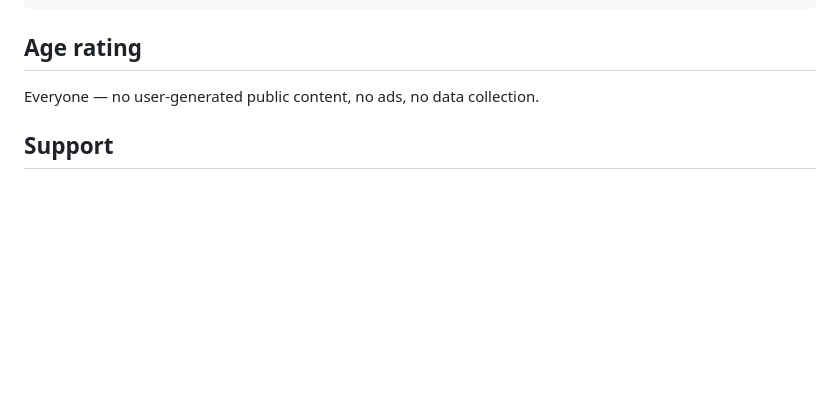
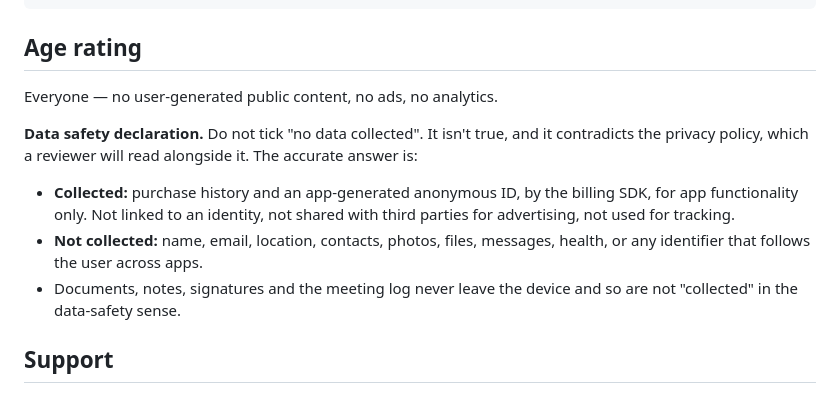
Before and after one commit to Amritha902/twofold, a Markdown page: docs/store/LISTING.md, the part around the change. Drawn GitHub-style; blank space fills up the shorter version.

Commit message:
Correct the data-safety declaration in the listing
The listing said "no data collection" while the privacy policy — written
minutes earlier and correctly — says RevenueCat receives an anonymous ID
and purchase receipt. A reviewer reads those two documents side by side,
and a contradiction between them is worse than either answer alone.

LISTING.md now spells out the accurate declaration: purchase history and
an app-generated anonymous ID, for app functionality, not linked to an
identity and not used for tracking; everything else genuinely not
collected; on-device content not "collected" in the data-safety sense at
all.

Co-Authored-By: Claude Opus 5 <noreply@anthropic.com>

```diff
--- a/docs/store/LISTING.md
+++ b/docs/store/LISTING.md
@@ -64,7 +64,18 @@ client meeting, presentation
 
 ## Age rating
 
-Everyone — no user-generated public content, no ads, no data collection.
+Everyone — no user-generated public content, no ads, no analytics.
+
+**Data safety declaration.** Do not tick "no data collected". It isn't true, and it contradicts the
+privacy policy, which a reviewer will read alongside it. The accurate answer is:
+
+- **Collected:** purchase history and an app-generated anonymous ID, by the billing SDK, for app
+  functionality only. Not linked to an identity, not shared with third parties for advertising, not
+  used for tracking.
+- **Not collected:** name, email, location, contacts, photos, files, messages, health, or any
+  identifier that follows the user across apps.
+- Documents, notes, signatures and the meeting log never leave the device and so are not
+  "collected" in the data-safety sense.
 
 ## Support
 
```
